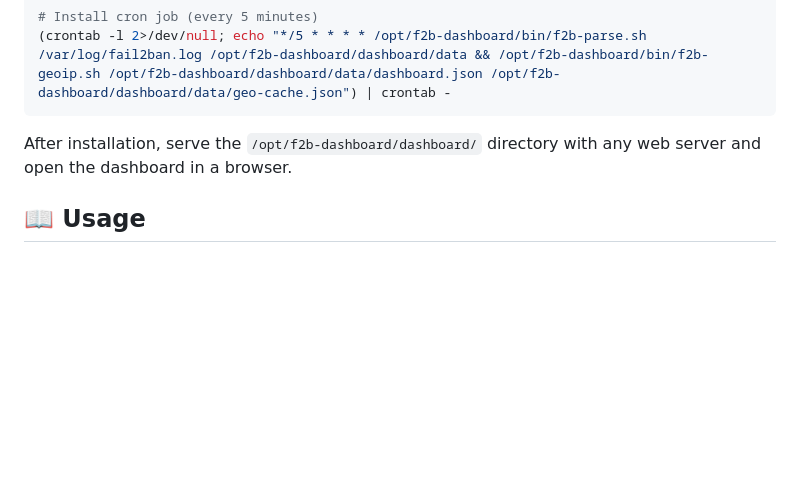
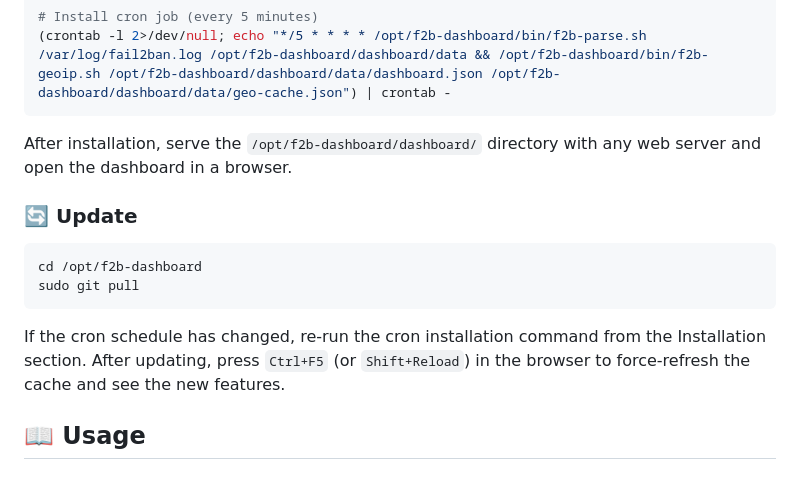
Before and after one commit to a-lang/f2b-dashboard, a Markdown page: README.en.md, the part around the change. Rendered like a GitHub page; blank space fills up the shorter version.

Commit message:
docs: add update instructions to README

````diff
--- a/README.en.md
+++ b/README.en.md
@@ -81,6 +81,15 @@ chmod +x bin/f2b-parse.sh bin/f2b-geoip.sh
 ```
 
 After installation, serve the `/opt/f2b-dashboard/dashboard/` directory with any web server and open the dashboard in a browser.
+
+### 🔄 Update
+
+```bash
+cd /opt/f2b-dashboard
+sudo git pull
+```
+
+If the cron schedule has changed, re-run the cron installation command from the Installation section. After updating, press `Ctrl+F5` (or `Shift+Reload`) in the browser to force-refresh the cache and see the new features.
 
 ## 📖 Usage
 
````
Also changed, not shown: README.md (+9 -0 lines).
